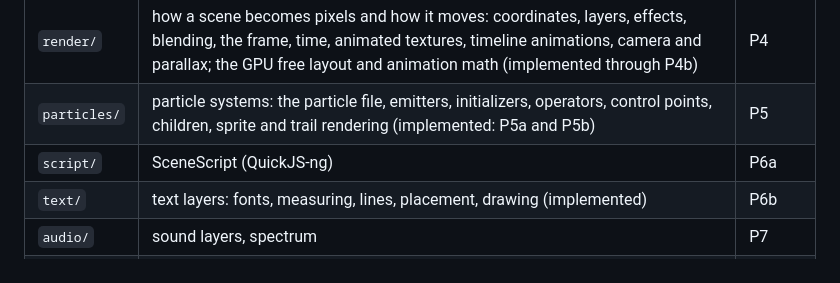
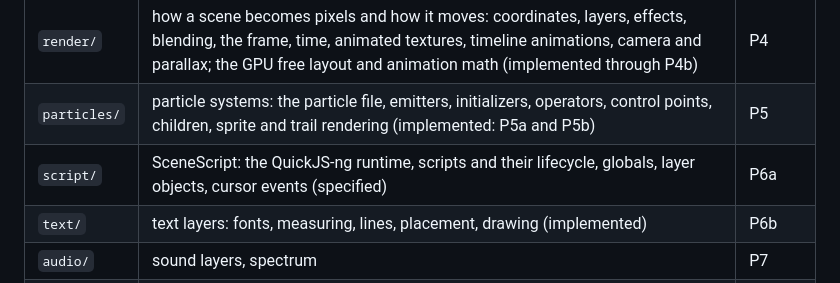
Before and after one commit to jsilverhand48/desktop-canvas, a Markdown page: src/scene/README.md, the part around the change. Drawn GitHub-style.

Commit message:
LWE_REBUILD_P6a: SceneScript specification
SceneScript spec: QuickJS-ng with Wallpaper Engine's own base classes and
modules from the assets, scripts on scene file fields with their script
properties, the lifecycle (load, init, applyUserProperties, update, live
user property changes, destroy), value conversion, the engine,
thisScene, input, console, shared and localStorage globals, layer objects
and cursor events.

```diff
--- a/src/scene/README.md
+++ b/src/scene/README.md
@@ -39,7 +39,7 @@ Appendix A; they are cited as **[req A<n>]**.
 | `gl/` | GL 3.3 code: program cache, textures, the scene renderer (implemented: image, solid, composition and fullscreen layers with effects, particle layers with children, trails and ropes) | P3, P4, P5 |
 | `render/` | how a scene becomes pixels and how it moves: coordinates, layers, effects, blending, the frame, time, animated textures, timeline animations, camera and parallax; the GPU free layout and animation math (implemented through P4b) | P4 |
 | `particles/` | particle systems: the particle file, emitters, initializers, operators, control points, children, sprite and trail rendering (implemented: P5a and P5b) | P5 |
-| `script/` | SceneScript (QuickJS-ng) | P6a |
+| `script/` | SceneScript: the QuickJS-ng runtime, scripts and their lifecycle, globals, layer objects, cursor events (specified) | P6a |
 | `text/` | text layers: fonts, measuring, lines, placement, drawing (implemented) | P6b |
 | `audio/` | sound layers, spectrum | P7 |
 | `puppet/` | puppet warp meshes, skeletons, animation | P8 |
```
Also changed, not shown: 1 other file.
